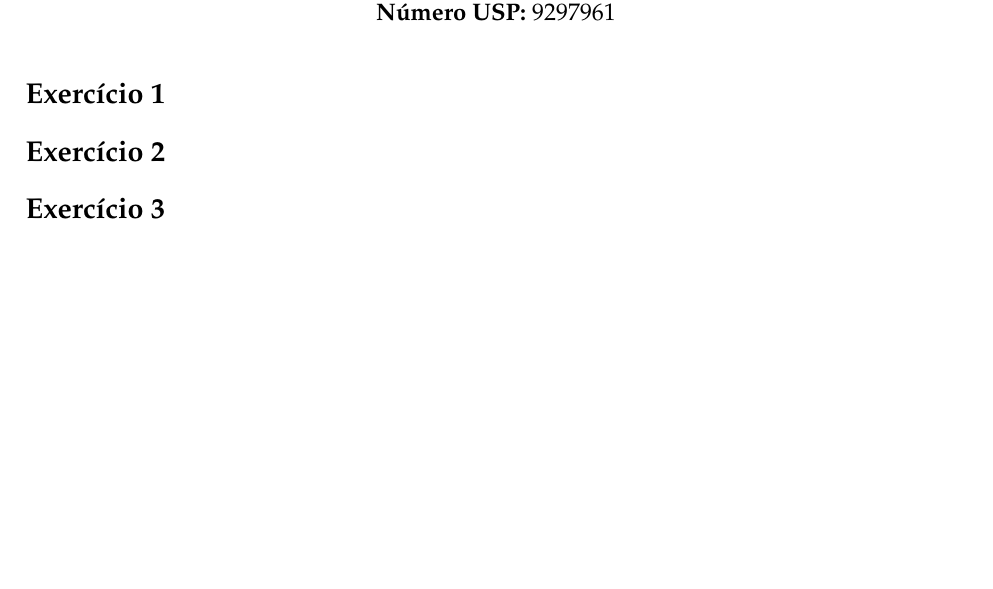
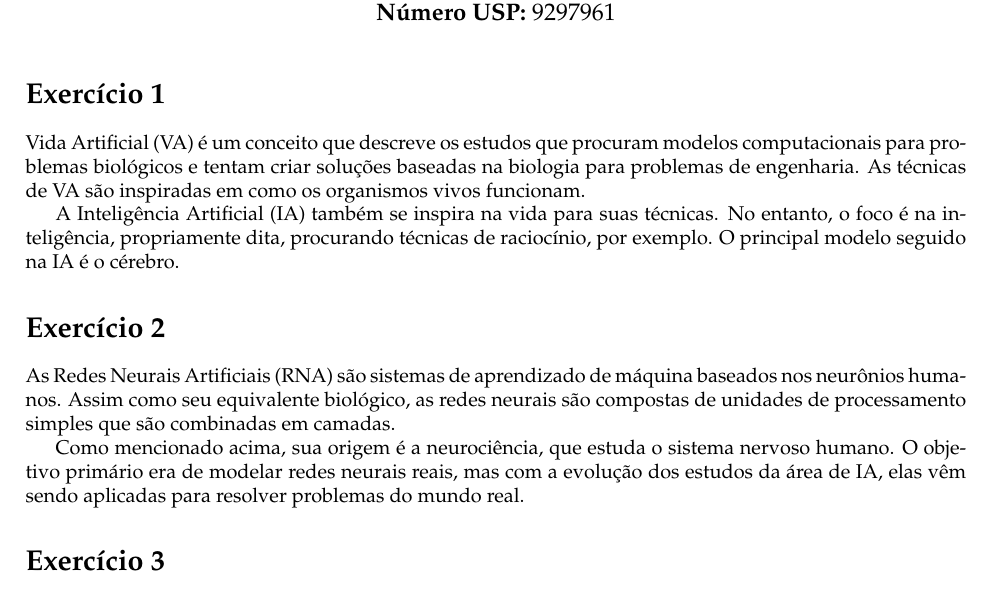
Before and after one commit to lsflp/IPN0007, a LaTeX document (Lista 1/lista1.tex): part of the page, cut so that both start at the same text, the shorter picture padded with empty space. Compiled offline with pdfLaTeX.

Commit message:
Adicionando exercícios 1 e 2 da lista

```diff
--- a/Lista 1/lista1.tex
+++ b/Lista 1/lista1.tex
@@ -13,12 +13,21 @@
     \textbf{Número USP:} 9297961
     }
 \date{}
-
 \begin{document}
 \maketitle
 
 \section*{Exercício 1}
+
+Vida Artificial (VA) é um conceito que descreve os estudos que procuram modelos computacionais para problemas biológicos e tentam criar soluções baseadas na biologia para problemas de engenharia. As técnicas de VA são inspiradas em como os organismos vivos funcionam.
+
+A Inteligência Artificial (IA) também se inspira na vida para suas técnicas. No entanto, o foco é na inteligência, propriamente dita, procurando técnicas de raciocínio, por exemplo. O principal modelo seguido na IA é o cérebro.
+
 \section*{Exercício 2}
+
+As Redes Neurais Artificiais (RNA) são sistemas de aprendizado de máquina baseados nos neurônios humanos. Assim como seu equivalente biológico, as redes neurais são compostas de unidades de processamento simples que são combinadas em camadas.
+
+Como mencionado acima, sua origem é a neurociência, que estuda o sistema nervoso humano. O objetivo primário era de modelar redes neurais reais, mas com a evolução dos estudos da área de IA, elas vêm sendo aplicadas para resolver problemas do mundo real.
+
 \section*{Exercício 3}
 \section*{Exercício 4}
 \section*{Exercício 5}
```
Also changed, not shown: Lista 1/lista1.pdf.
